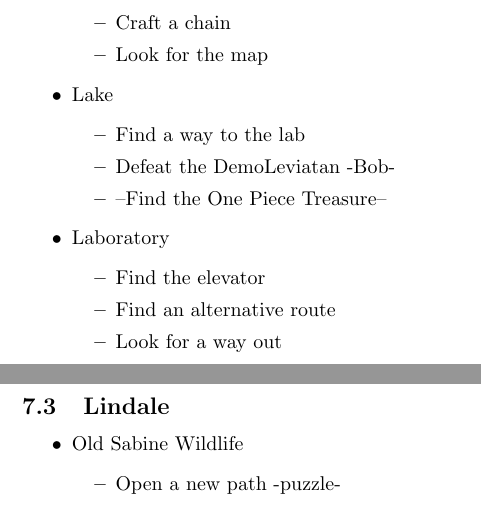
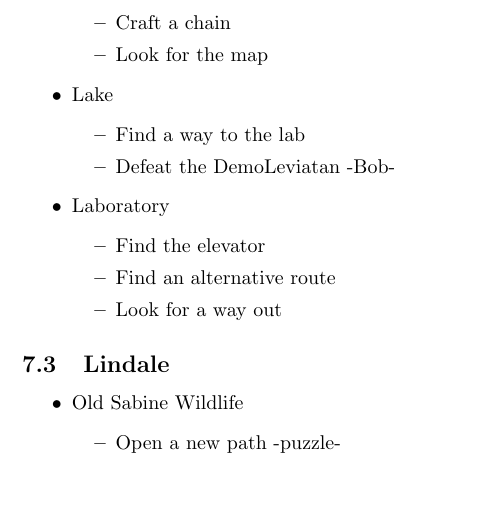
Before and after one commit to gerardbaholli/UNIMI-GLD-Documents, a LaTeX document (main.tex, which reads goals_outline.tex): two parts of pages 14 and 15 of 16 before the commit and part of page 14 of 16 after it, the two joined at a grey line, cut so that both start at the same text. Compiled offline with pdfLaTeX.

Commit message:
Remove bullshits of Michele, this is first milestone definitive

```diff
--- a/goals_outline.tex
+++ b/goals_outline.tex
@@ -42,7 +42,6 @@
 	\begin{itemize}
 		\item Find a way to the lab
 		\item Defeat the DemoLeviatan -Bob-
-		\item --Find the One Piece Treasure--
 	\end{itemize}
 	\item Laboratory
 	\begin{itemize}
```
Also changed, not shown: main.pdf, 4 other files.
